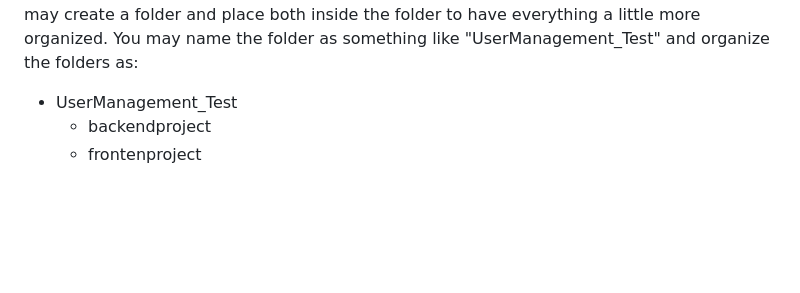
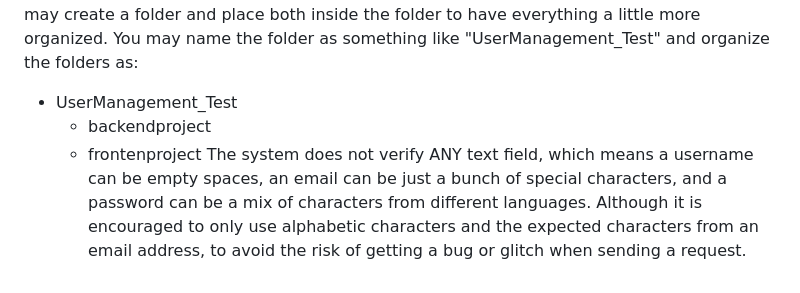
Before and after one commit to Kenji195/UserAccsMng_Test, a Markdown page: README.md, the part around the change. Drawn GitHub-style; blank space fills up the shorter version.

Commit message:
Update README.md
Added an important note

```diff
--- a/README.md
+++ b/README.md
@@ -125,3 +125,4 @@ Although in the repository, the two folders are separate, you may create a folde
 - UserManagement_Test
 	- backendproject
 	- frontenproject
+The system does not verify ANY text field, which means a username can be empty spaces, an email can be just a bunch of special characters, and a password can be a mix of characters from different languages. Although it is encouraged to only use alphabetic characters and the expected characters from an email address, to avoid the risk of getting a bug or glitch when sending a request.
```
